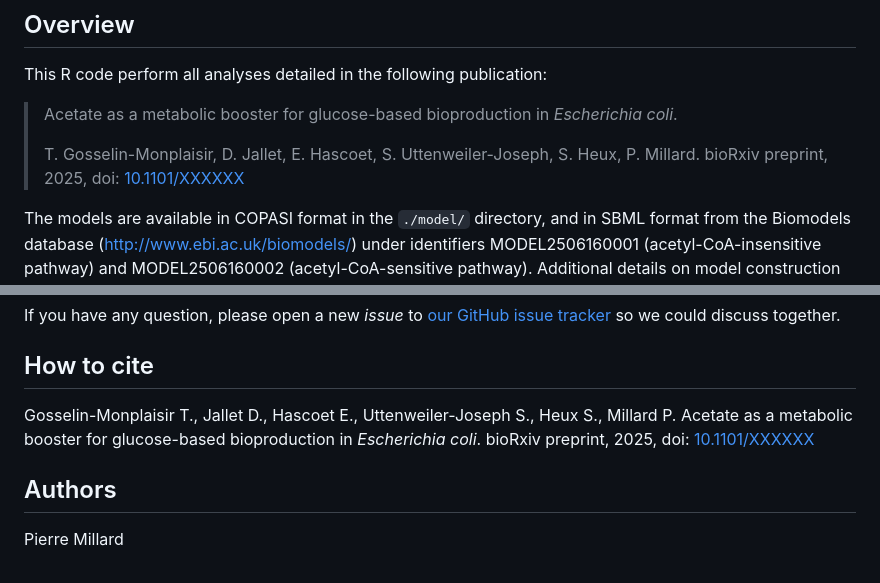
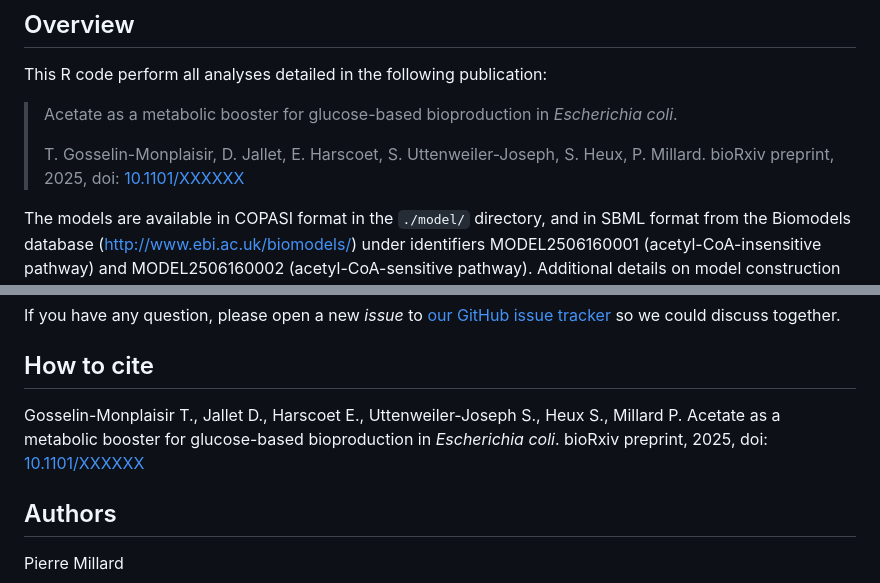
Before and after one commit to MetaSys-LISBP/glucose_acetate_bioproduction, a Markdown page: README.md, 2 parts joined by grey strips. Drawn GitHub-style.

Commit message:
correct typo

```diff
--- a/README.md
+++ b/README.md
@@ -6,7 +6,7 @@ This R code perform all analyses detailed in the following publication:
 
 > Acetate as a metabolic booster for glucose-based bioproduction in *Escherichia coli*.
 >
-> T. Gosselin-Monplaisir, D. Jallet, E. Hascoet, S. Uttenweiler-Joseph, S. Heux, P. Millard. bioRxiv preprint, 2025, doi: [10.1101/XXXXXX](https://doi.org/10.1101/XXXXXX)
+> T. Gosselin-Monplaisir, D. Jallet, E. Harscoet, S. Uttenweiler-Joseph, S. Heux, P. Millard. bioRxiv preprint, 2025, doi: [10.1101/XXXXXX](https://doi.org/10.1101/XXXXXX)
 
 The models are available in COPASI format in the `./model/` directory, and in SBML format from the Biomodels database (http://www.ebi.ac.uk/biomodels/) under identifiers MODEL2506160001 (acetyl-CoA-insensitive pathway) and MODEL2506160002 (acetyl-CoA-sensitive pathway). Additional details on model construction and calibration can be found in Millard et al. 2021 (eLife, doi: [10.7554/eLife.63661](https://doi.org/10.7554/eLife.63661)) and at https://github.com/MetaSys-LISBP/acetate_regulation. Figures are saved in the `./results/` directory.
 
@@ -59,7 +59,7 @@ If you have any question, please open a new *issue*
 to [our GitHub issue tracker](https://github.com/MetaSys-LISBP/glucose_acetate_bioproduction/issues) so we could discuss together.
 
 ## How to cite
-Gosselin-Monplaisir T., Jallet D., Hascoet E., Uttenweiler-Joseph S., Heux S.,  Millard P. Acetate as a metabolic booster for glucose-based bioproduction in *Escherichia coli*. bioRxiv preprint, 2025, doi: [10.1101/XXXXXX](https://doi.org/10.1101/XXXXXX)
+Gosselin-Monplaisir T., Jallet D., Harscoet E., Uttenweiler-Joseph S., Heux S.,  Millard P. Acetate as a metabolic booster for glucose-based bioproduction in *Escherichia coli*. bioRxiv preprint, 2025, doi: [10.1101/XXXXXX](https://doi.org/10.1101/XXXXXX)
 
 ## Authors
 Pierre Millard
```
